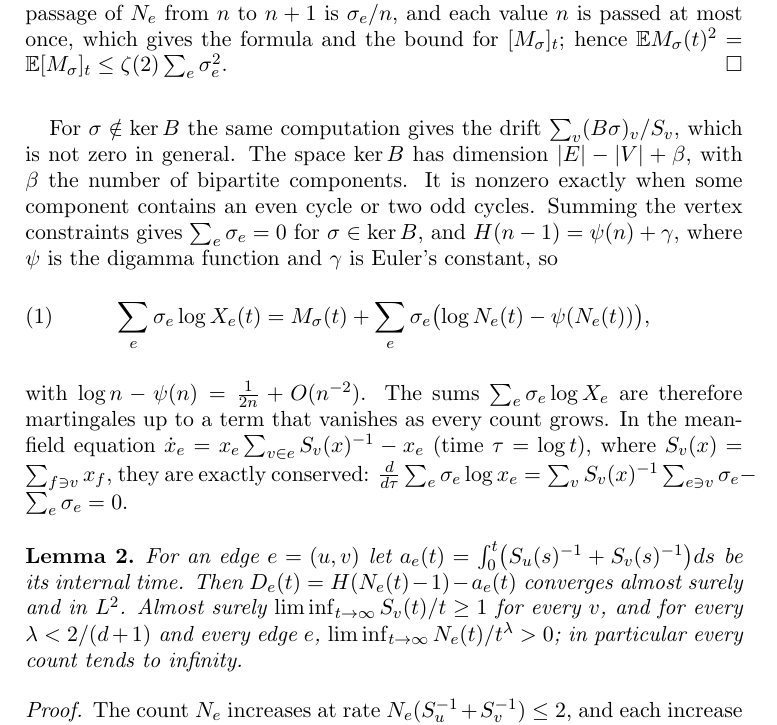
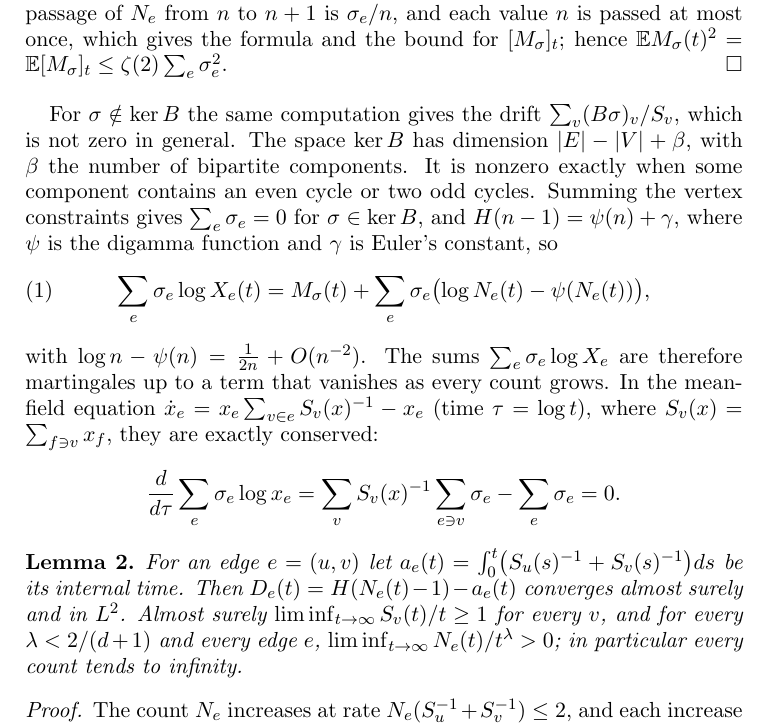
Before and after one commit to yspennstate/graph-urn-conserved-charges, a LaTeX paper (main.tex): part of page 4 of 13, cut so that both start at the same text. Compiled offline with pdfLaTeX.

Commit message:
Fix overfull line [skip ci]
Co-Authored-By: Claude Opus 5.5 <noreply@anthropic.com>

```diff
--- a/main.tex
+++ b/main.tex
@@ -126,7 +126,7 @@ for $\sigma\in\ker B$, and $H(n-1)=\psi(n)+\gamma$, where $\psi$ is the digamma
 with $\log n-\psi(n)=\tfrac1{2n}+O(n^{-2})$. The sums $\sum_e\sigma_e\log X_e$ are therefore martingales up to a term
 that vanishes as every count grows. In the mean-field equation $\dot x_e=x_e\sum_{v\in e}S_v(x)^{-1}-x_e$ (time
 $\tau=\log t$), where $S_v(x)=\sum_{f\ni v}x_f$, they are exactly conserved:
-$\frac{d}{d\tau}\sum_e\sigma_e\log x_e=\sum_v S_v(x)^{-1}\sum_{e\ni v}\sigma_e-\sum_e\sigma_e=0$.
+\[ \frac{d}{d\tau}\sum_e\sigma_e\log x_e=\sum_v S_v(x)^{-1}\sum_{e\ni v}\sigma_e-\sum_e\sigma_e=0. \]
 
 \begin{lemma}\label{lem:growth}
 For an edge $e=(u,v)$ let $a_e(t)=\int_0^t\bigl(S_u(s)^{-1}+S_v(s)^{-1}\bigr)ds$ be its internal time. Then
```
Also changed, not shown: main.pdf.
